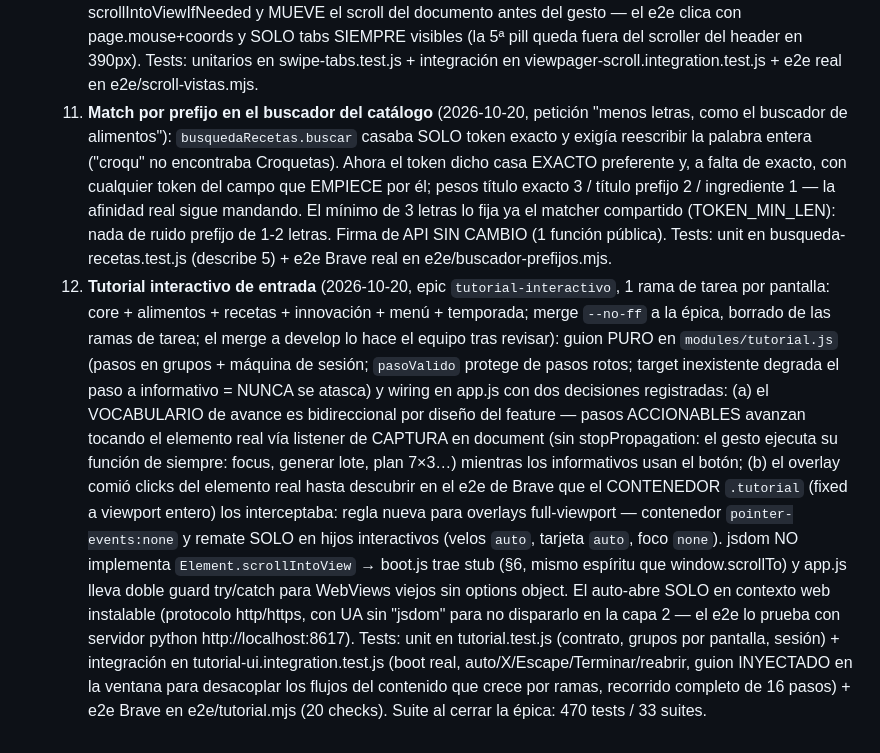
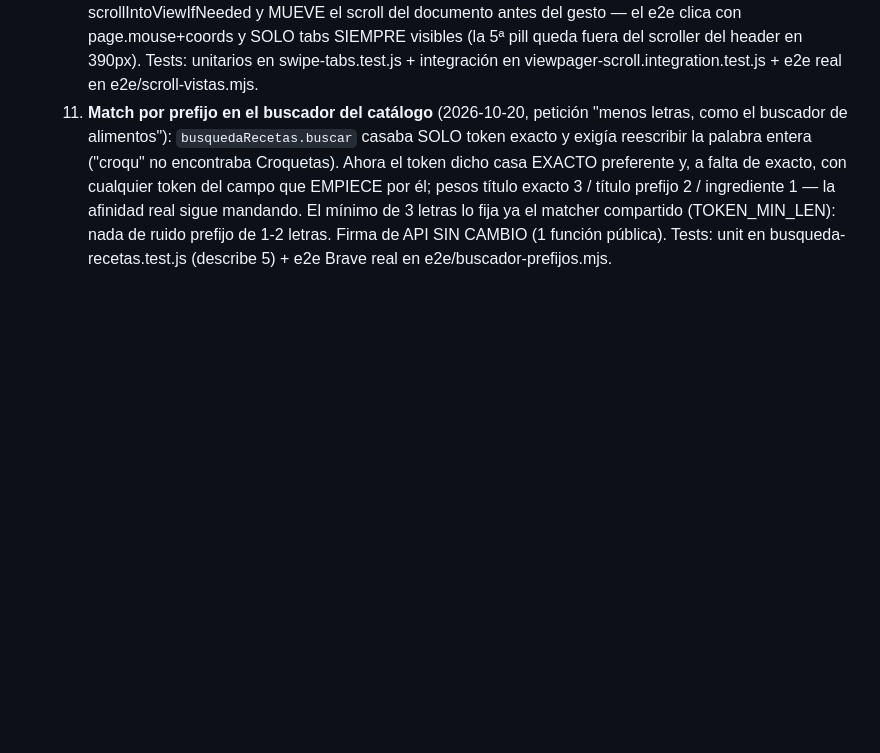
Before and after one commit to inigo9777-design/inigo9777-design.github.io, a Markdown page: .opencode/rules/CODING_STANDARDS.md, the part around the change. GitHub-like rendering; blank space fills up the shorter version.

Commit message:
docs: retira la entrada 12 del log §8 — feature nueva, no excepción
El tutorial interactivo no viola ningún principio del estándar (no hubo
firma pública ampliada ni patrón-abandonado): su documentación vive en
AGENTS.md, sección Comportamiento móvil (9). Queda el log §8 cerrado en la
entrada 11 (match por prefijo del buscador).

```diff
--- a/.opencode/rules/CODING_STANDARDS.md
+++ b/.opencode/rules/CODING_STANDARDS.md
@@ -442,24 +442,3 @@ _Aquí se anota cualquier "Por qué rompimos X en este caso", con formato_ `YYYY
       El mínimo de 3 letras lo fija ya el matcher compartido (TOKEN_MIN_LEN): nada de ruido
       prefijo de 1-2 letras. Firma de API SIN CAMBIO (1 función pública). Tests: unit en
       busqueda-recetas.test.js (describe 5) + e2e Brave real en e2e/buscador-prefijos.mjs.
-   12. **Tutorial interactivo de entrada** (2026-10-20, epic `tutorial-interactivo`, 1 rama de
-      tarea por pantalla: core + alimentos + recetas + innovación + menú + temporada; merge
-      `--no-ff` a la épica, borrado de las ramas de tarea; el merge a develop lo hace el equipo
-      tras revisar): guion PURO en `modules/tutorial.js` (pasos en grupos + máquina de sesión;
-      `pasoValido` protege de pasos rotos; target inexistente degrada el paso a informativo =
-      NUNCA se atasca) y wiring en app.js con dos decisiones registradas: (a) el VOCABULARIO de
-      avance es bidireccional por diseño del feature — pasos ACCIONABLES avanzan tocando el
-      elemento real vía listener de CAPTURA en document (sin stopPropagation: el gesto ejecuta
-      su función de siempre: focus, generar lote, plan 7×3…) mientras los informativos usan el
-      botón; (b) el overlay comió clicks del elemento real hasta descubrir en el e2e de Brave
-      que el CONTENEDOR `.tutorial` (fixed a viewport entero) los interceptaba: regla nueva para
-      overlays full-viewport — contenedor `pointer-events:none` y remate SOLO en hijos interactivos
-      (velos `auto`, tarjeta `auto`, foco `none`). jsdom NO implementa `Element.scrollIntoView` →
-      boot.js trae stub (§6, mismo espíritu que window.scrollTo) y app.js lleva doble guard
-      try/catch para WebViews viejos sin options object. El auto-abre SOLO en contexto web
-      instalable (protocolo http/https, con UA sin "jsdom" para no dispararlo en la capa 2 — el
-      e2e lo prueba con servidor python http://localhost:8617). Tests: unit en tutorial.test.js
-      (contrato, grupos por pantalla, sesión) + integración en tutorial-ui.integration.test.js
-      (boot real, auto/X/Escape/Terminar/reabrir, guion INYECTADO en la ventana para desacoplar
-      los flujos del contenido que crece por ramas, recorrido completo de 16 pasos) + e2e Brave
-      en e2e/tutorial.mjs (20 checks). Suite al cerrar la épica: 470 tests / 33 suites.
```
